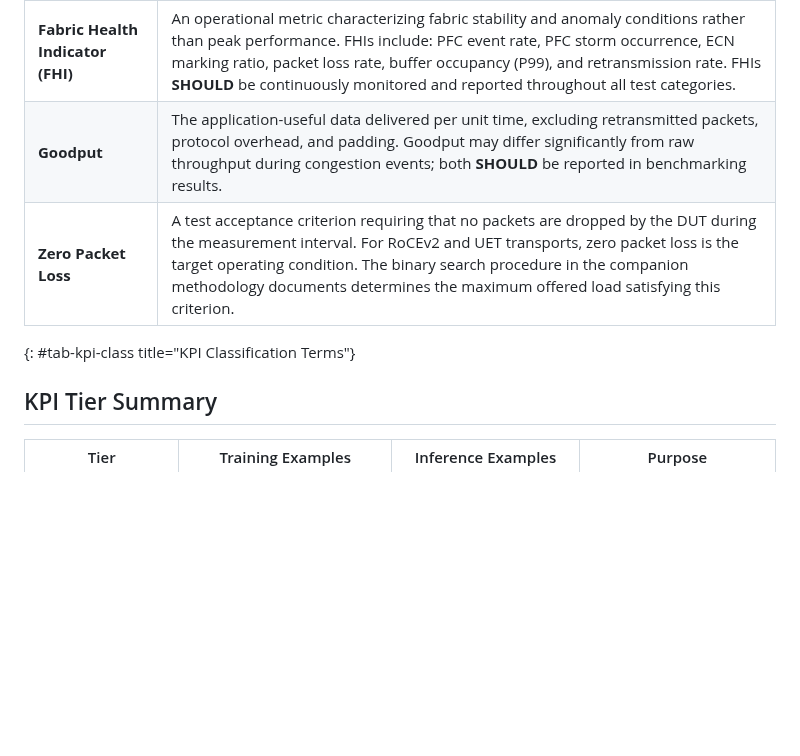
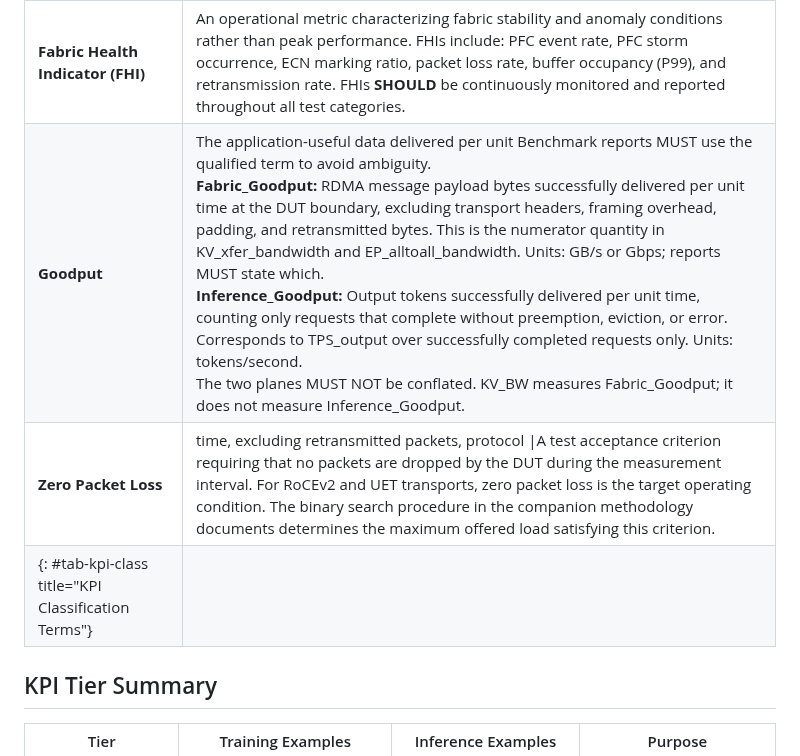
Before and after one commit to fcalabri/bmwg-ai-fabric-terminology, a Markdown page: draft-calabria-bmwg-ai-fabric-terminology.md, the part around the change. GitHub-like rendering; blank space fills up the shorter version.

Commit message:
Update draft-calabria-bmwg-ai-fabric-terminology.md
Updated Goodput Definition - Define Fabric_Goodput and Inference_Goodput

```diff
--- a/draft-calabria-bmwg-ai-fabric-terminology.md
+++ b/draft-calabria-bmwg-ai-fabric-terminology.md
@@ -387,9 +387,13 @@ companion methodology documents.
 | **Primary KPI** | A top-level performance indicator directly representing end-user experience or training efficiency. In training: JCT Ratio and BusBW. In inference: TTFT and ITL. Primary KPIs are the principal reporting metric and the basis for comparative benchmarking across DUT implementations. |
 | **Secondary KPI** | A fabric-level performance indicator providing mechanistic explanation for primary KPI values. Examples: collective operation throughput (BusBW), KV cache transfer goodput, AllToAll dispatch latency, ECMP imbalance (MMR), and link utilization. Secondary KPIs enable root-cause analysis of Primary KPI deviations. |
 | **Fabric Health Indicator (FHI)** | An operational metric characterizing fabric stability and anomaly conditions rather than peak performance. FHIs include: PFC event rate, PFC storm occurrence, ECN marking ratio, packet loss rate, buffer occupancy (P99), and retransmission rate. FHIs **SHOULD** be continuously monitored and reported throughout all test categories. |
-| **Goodput** | The application-useful data delivered per unit time, excluding retransmitted packets, protocol overhead, and padding. Goodput may differ significantly from raw throughput during congestion events; both **SHOULD** be reported in benchmarking results. |
-| **Zero Packet Loss** | A test acceptance criterion requiring that no packets are dropped by the DUT during the measurement interval. For RoCEv2 and UET transports, zero packet loss is the target operating condition. The binary search procedure in the companion methodology documents determines the maximum offered load satisfying this criterion. |
-{: #tab-kpi-class title="KPI Classification Terms"}
+| **Goodput** | The application-useful data delivered per unit Benchmark reports MUST use the qualified term to avoid ambiguity. <br />**Fabric_Goodput:**  RDMA message payload bytes successfully delivered per unit time at the DUT boundary, excluding transport headers, framing overhead, padding, and retransmitted bytes.  This is the numerator quantity in KV_xfer_bandwidth and EP_alltoall_bandwidth. Units: GB/s or Gbps; reports MUST state which.<br />**Inference_Goodput:**  Output tokens successfully delivered per unit time, counting only requests that complete without preemption, eviction, or error.  Corresponds to TPS_output over successfully completed requests only.  Units: tokens/second.<br />The two planes MUST NOT be conflated.  KV_BW measures Fabric_Goodput; it does not measure Inference_Goodput. |
+| **Zero Packet Loss** | time, excluding retransmitted packets, protocol   \|A test acceptance criterion requiring that no packets are dropped by the DUT during the measurement interval. For RoCEv2 and UET transports, zero packet loss is the target operating condition. The binary search procedure in the companion methodology documents determines the maximum offered load satisfying this criterion. |
+|{: #tab-kpi-class title="KPI Classification Terms"}||
+
+
+
+
 
 ## KPI Tier Summary
 
```
